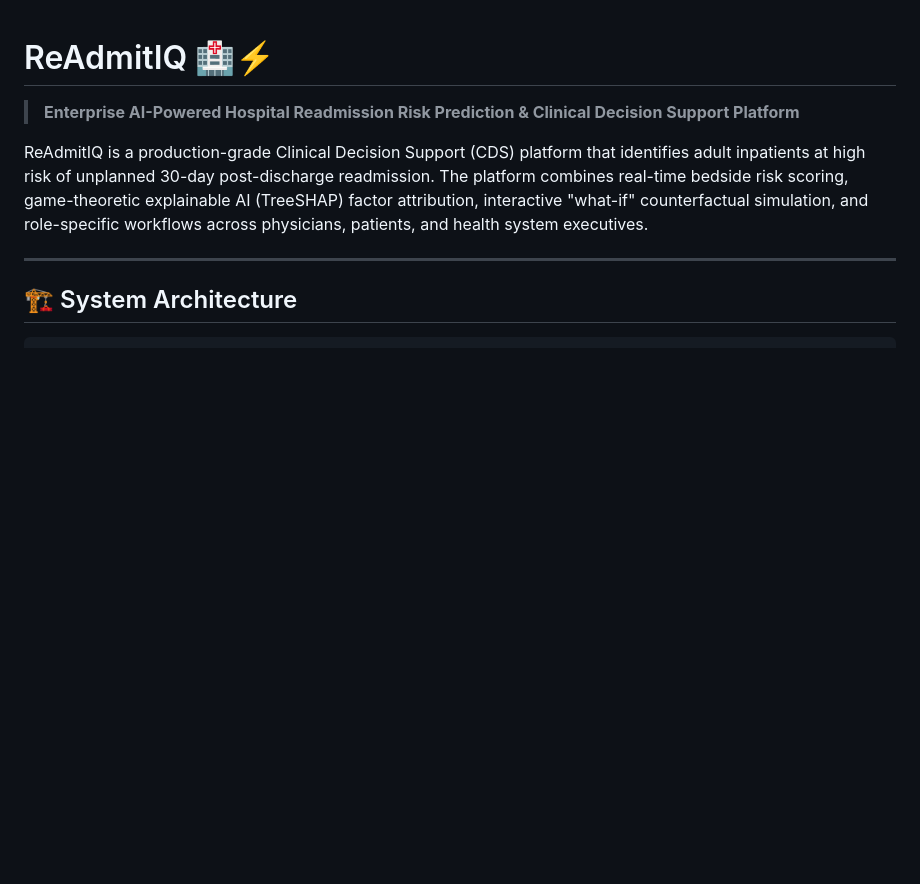
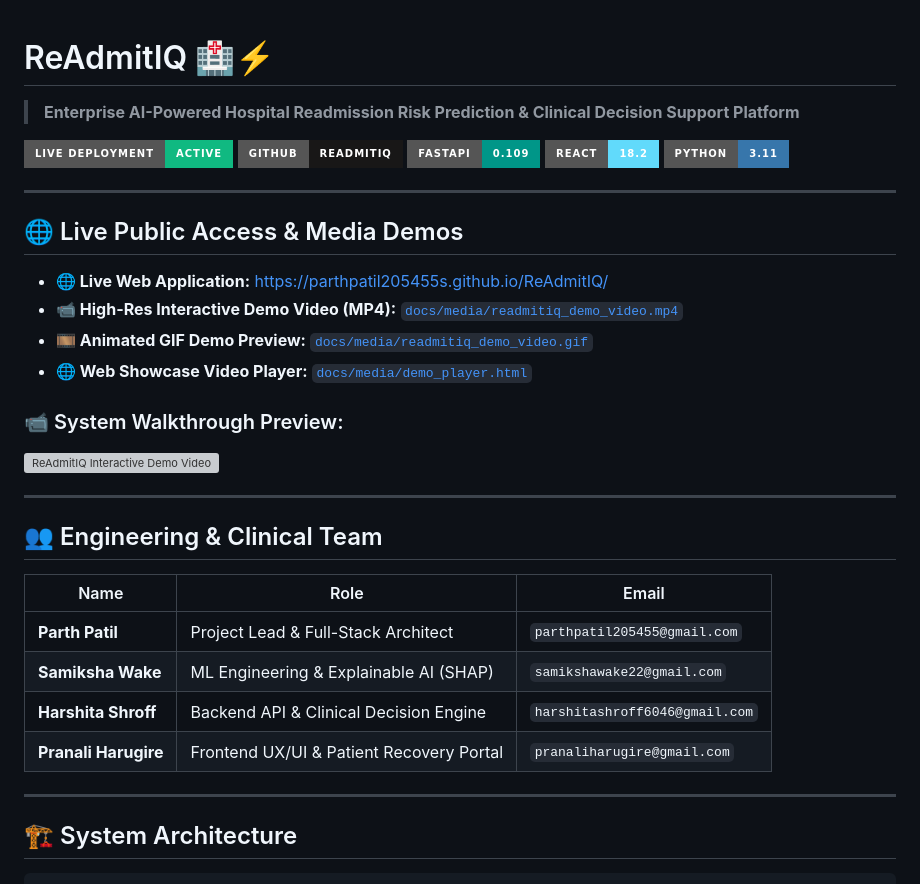
Before and after one commit to ParthPatil205455s/ReAdmitIQ, a Markdown page: README.md, the part around one of its changes. GitHub-like rendering; badges without logos; blank space fills up the shorter version; grey boxes are pictures that could not be loaded.

```diff
--- a/README.md
+++ b/README.md
@@ -1,7 +1,34 @@
 # ReAdmitIQ 🏥⚡
 > **Enterprise AI-Powered Hospital Readmission Risk Prediction & Clinical Decision Support Platform**
 
-ReAdmitIQ is a production-grade Clinical Decision Support (CDS) platform that identifies adult inpatients at high risk of unplanned 30-day post-discharge readmission. The platform combines real-time bedside risk scoring, game-theoretic explainable AI (TreeSHAP) factor attribution, interactive "what-if" counterfactual simulation, and role-specific workflows across physicians, patients, and health system executives.
+[![Live Public Deployment](https://img.shields.io/badge/Live_Deployment-Active-10B981?style=for-the-badge&logo=github)](https://parthpatil205455s.github.io/ReAdmitIQ/)
+[![GitHub Repository](https://img.shields.io/badge/GitHub-ReAdmitIQ-181717?style=for-the-badge&logo=github)](https://github.com/ParthPatil205455s/ReAdmitIQ)
+[![FastAPI](https://img.shields.io/badge/FastAPI-0.109-009688?style=for-the-badge&logo=fastapi)](https://fastapi.tiangolo.com)
+[![React 18](https://img.shields.io/badge/React-18.2-61DAFB?style=for-the-badge&logo=react)](https://react.dev)
+[![Python 3.11](https://img.shields.io/badge/Python-3.11-3776AB?style=for-the-badge&logo=python)](https://python.org)
+
+---
+
+## 🌐 Live Public Access & Media Demos
+
+* **🌐 Live Web Application:** [https://parthpatil205455s.github.io/ReAdmitIQ/](https://parthpatil205455s.github.io/ReAdmitIQ/)
+* **📹 High-Res Interactive Demo Video (MP4):** [`docs/media/readmitiq_demo_video.mp4`](docs/media/readmitiq_demo_video.mp4)
+* **🎞 Animated GIF Demo Preview:** [`docs/media/readmitiq_demo_video.gif`](docs/media/readmitiq_demo_video.gif)
+* **🌐 Web Showcase Video Player:** [`docs/media/demo_player.html`](docs/media/demo_player.html)
+
+### 📹 System Walkthrough Preview:
+![ReAdmitIQ Interactive Demo Video](docs/media/readmitiq_demo_video.gif)
+
+---
+
+## 👥 Engineering & Clinical Team
+
+| Name | Role | Email |
+|---|---|---|
+| **Parth Patil** | Project Lead & Full-Stack Architect | `parthpatil205455@gmail.com` |
+| **Samiksha Wake** | ML Engineering & Explainable AI (SHAP) | `samikshawake22@gmail.com` |
+| **Harshita Shroff** | Backend API & Clinical Decision Engine | `harshitashroff6046@gmail.com` |
+| **Pranali Harugire** | Frontend UX/UI & Patient Recovery Portal | `pranaliharugire@gmail.com` |
 
 ---
 
```
Also changed, not shown: other parts of README.md (+3 -26 lines).
